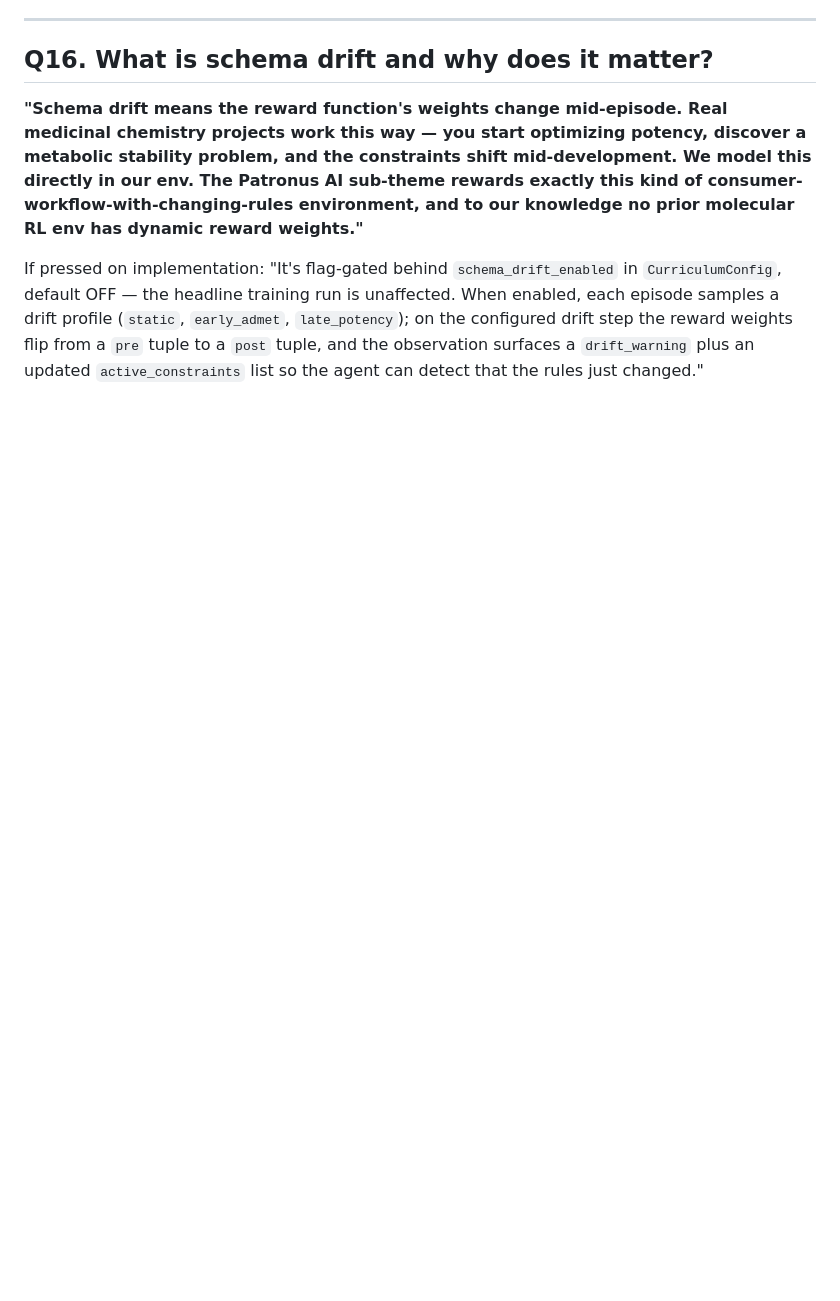
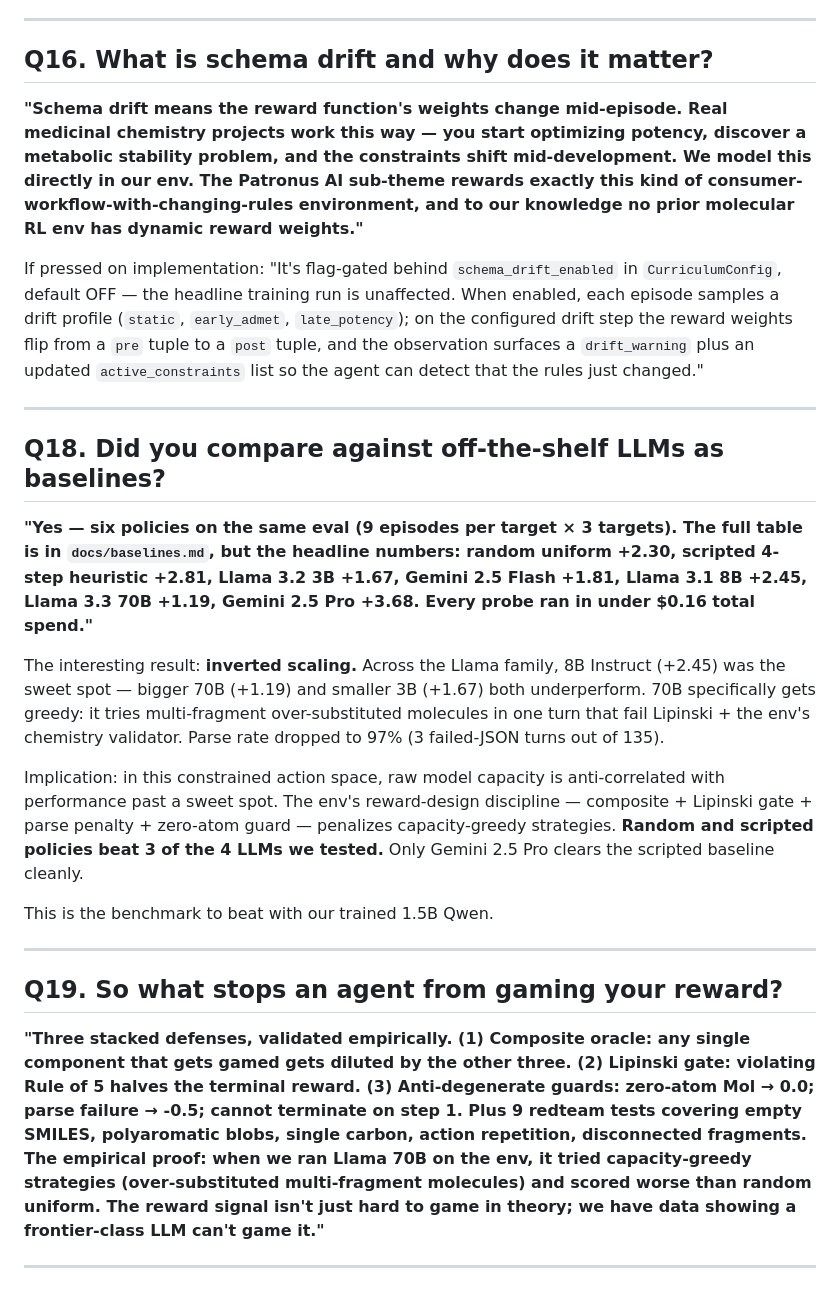
Before and after one commit to AnshumanAtrey/pharmarl, a Markdown page: docs/qa-defense.md, the part around the change. GitHub-like rendering; blank space fills up the shorter version.

```diff
--- a/docs/qa-defense.md
+++ b/docs/qa-defense.md
@@ -153,3 +153,23 @@ If asked why it's gated behind `critic_enabled` and default OFF: **"The headline
 **"Schema drift means the reward function's weights change mid-episode. Real medicinal chemistry projects work this way — you start optimizing potency, discover a metabolic stability problem, and the constraints shift mid-development. We model this directly in our env. The Patronus AI sub-theme rewards exactly this kind of consumer-workflow-with-changing-rules environment, and to our knowledge no prior molecular RL env has dynamic reward weights."**
 
 If pressed on implementation: "It's flag-gated behind `schema_drift_enabled` in `CurriculumConfig`, default OFF — the headline training run is unaffected. When enabled, each episode samples a drift profile (`static`, `early_admet`, `late_potency`); on the configured drift step the reward weights flip from a `pre` tuple to a `post` tuple, and the observation surfaces a `drift_warning` plus an updated `active_constraints` list so the agent can detect that the rules just changed."
+
+---
+
+## Q18. Did you compare against off-the-shelf LLMs as baselines?
+
+**"Yes — six policies on the same eval (9 episodes per target × 3 targets). The full table is in `docs/baselines.md`, but the headline numbers: random uniform +2.30, scripted 4-step heuristic +2.81, Llama 3.2 3B +1.67, Gemini 2.5 Flash +1.81, Llama 3.1 8B +2.45, Llama 3.3 70B +1.19, Gemini 2.5 Pro +3.68. Every probe ran in under $0.16 total spend."**
+
+The interesting result: **inverted scaling.** Across the Llama family, 8B Instruct (+2.45) was the sweet spot — bigger 70B (+1.19) and smaller 3B (+1.67) both underperform. 70B specifically gets greedy: it tries multi-fragment over-substituted molecules in one turn that fail Lipinski + the env's chemistry validator. Parse rate dropped to 97% (3 failed-JSON turns out of 135).
+
+Implication: in this constrained action space, raw model capacity is anti-correlated with performance past a sweet spot. The env's reward-design discipline — composite + Lipinski gate + parse penalty + zero-atom guard — penalizes capacity-greedy strategies. **Random and scripted policies beat 3 of the 4 LLMs we tested.** Only Gemini 2.5 Pro clears the scripted baseline cleanly.
+
+This is the benchmark to beat with our trained 1.5B Qwen.
+
+---
+
+## Q19. So what stops an agent from gaming your reward?
+
+**"Three stacked defenses, validated empirically. (1) Composite oracle: any single component that gets gamed gets diluted by the other three. (2) Lipinski gate: violating Rule of 5 halves the terminal reward. (3) Anti-degenerate guards: zero-atom Mol → 0.0; parse failure → -0.5; cannot terminate on step 1. Plus 9 redteam tests covering empty SMILES, polyaromatic blobs, single carbon, action repetition, disconnected fragments. The empirical proof: when we ran Llama 70B on the env, it tried capacity-greedy strategies (over-substituted multi-fragment molecules) and scored worse than random uniform. The reward signal isn't just hard to game in theory; we have data showing a frontier-class LLM can't game it."**
+
+---
```
Also changed, not shown: docs/baselines.md (added, +66 -0 lines), docs/pitch-script.md (+7 -1 lines).
